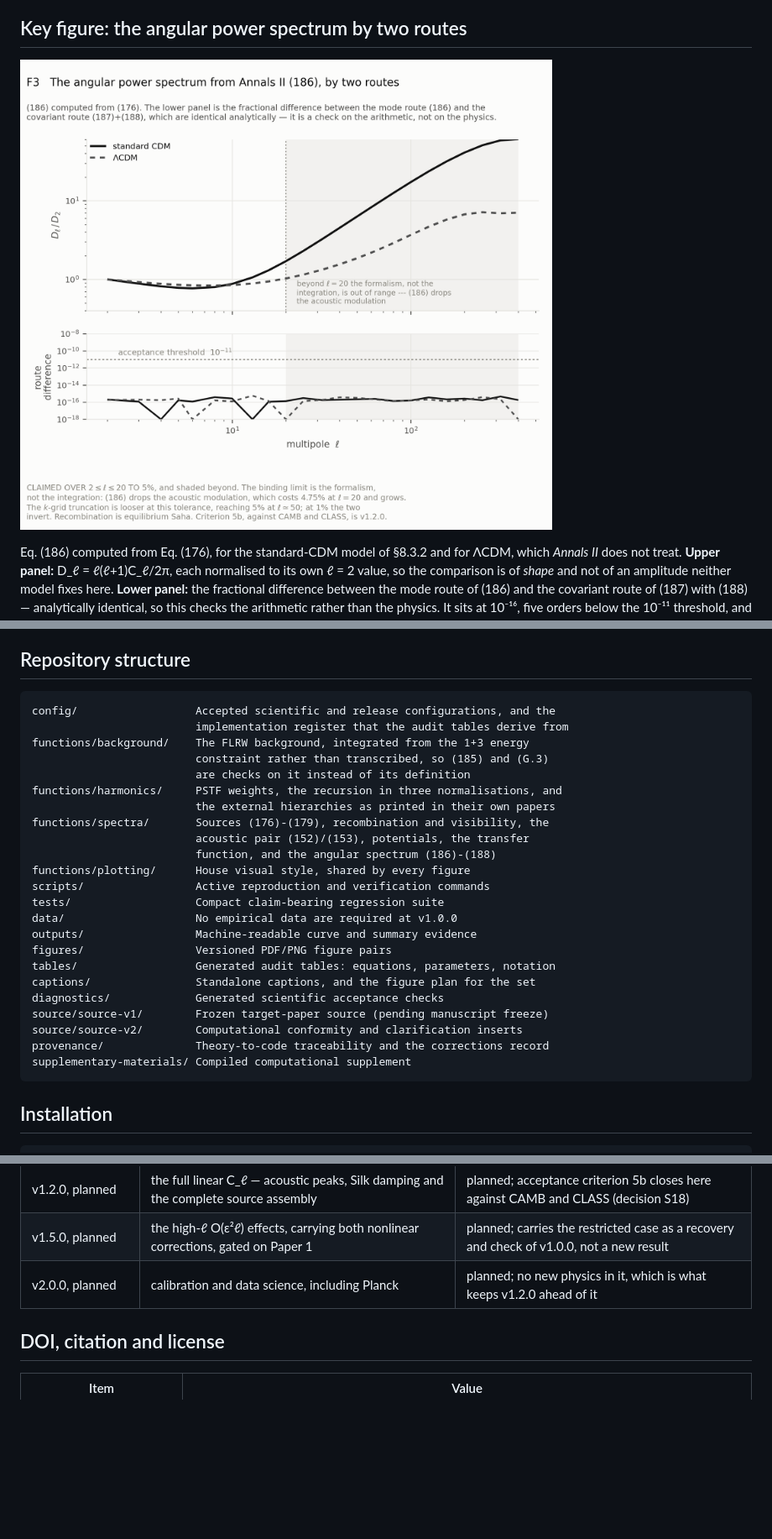
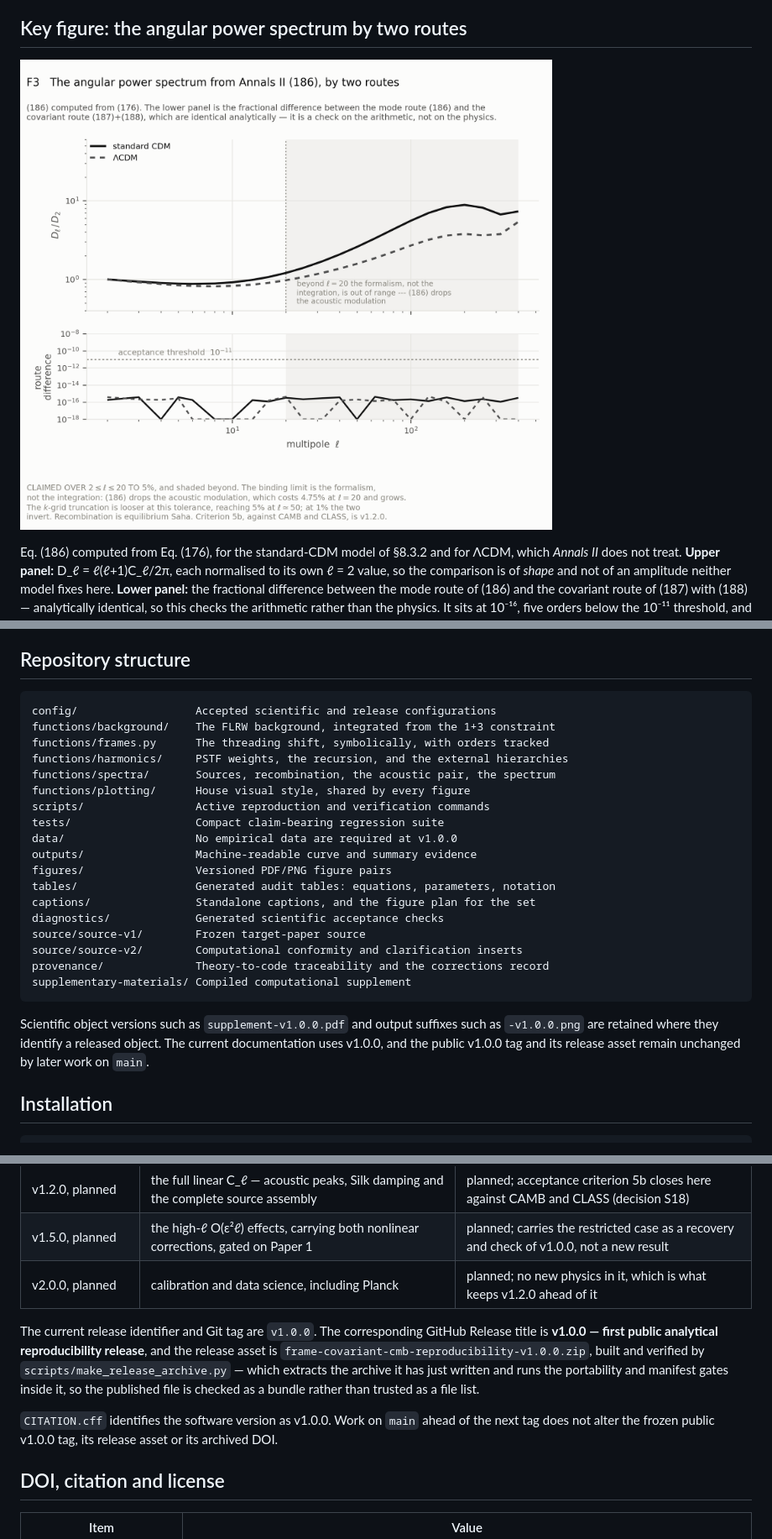
Before and after one commit to timgebbie/frame-covariant-cmb-reproducibility, a Markdown page: README.md, 3 parts joined by grey strips. Shown: that part at 84% size. Drawn GitHub-style; pictures changed too: figures/f3-angular-spectrum-v1.0.0.png; blank space fills up the shorter version.

Commit message:
Apply S22: Peebles actually becomes the default; README structure block to template grammar

````diff
--- a/README.md
+++ b/README.md
@@ -219,16 +228,11 @@ and no claim appears here that is not in the paper.
 ## Repository structure
 
 ```text
-config/                  Accepted scientific and release configurations, and the
-                         implementation register that the audit tables derive from
-functions/background/    The FLRW background, integrated from the 1+3 energy
-                         constraint rather than transcribed, so (185) and (G.3)
-                         are checks on it instead of its definition
-functions/harmonics/     PSTF weights, the recursion in three normalisations, and
-                         the external hierarchies as printed in their own papers
-functions/spectra/       Sources (176)-(179), recombination and visibility, the
-                         acoustic pair (152)/(153), potentials, the transfer
-                         function, and the angular spectrum (186)-(188)
+config/                  Accepted scientific and release configurations
+functions/background/    The FLRW background, integrated from the 1+3 constraint
+functions/frames.py      The threading shift, symbolically, with orders tracked
+functions/harmonics/     PSTF weights, the recursion, and the external hierarchies
+functions/spectra/       Sources, recombination, the acoustic pair, the spectrum
 functions/plotting/      House visual style, shared by every figure
 scripts/                 Active reproduction and verification commands
 tests/                   Compact claim-bearing regression suite
@@ -238,11 +242,16 @@ figures/                 Versioned PDF/PNG figure pairs
 tables/                  Generated audit tables: equations, parameters, notation
 captions/                Standalone captions, and the figure plan for the set
 diagnostics/             Generated scientific acceptance checks
-source/source-v1/        Frozen target-paper source (pending manuscript freeze)
+source/source-v1/        Frozen target-paper source
 source/source-v2/        Computational conformity and clarification inserts
 provenance/              Theory-to-code traceability and the corrections record
 supplementary-materials/ Compiled computational supplement
 ```
+
+Scientific object versions such as `supplement-v1.0.0.pdf` and output suffixes
+such as `-v1.0.0.png` are retained where they identify a released object. The
+current documentation uses v1.0.0, and the public v1.0.0 tag and its release
+asset remain unchanged by later work on `main`.
 
 ## Installation
 
@@ -353,6 +362,18 @@ The development lineage:
 | v1.5.0, planned | the high-ℓ O(ε²ℓ) effects, carrying both nonlinear corrections, gated on Paper 1 | planned; carries the restricted case as a recovery and check of v1.0.0, not a new result |
 | v2.0.0, planned | calibration and data science, including Planck | planned; no new physics in it, which is what keeps v1.2.0 ahead of it |
 
+The current release identifier and Git tag are `v1.0.0`. The corresponding
+GitHub Release title is **v1.0.0 — first public analytical reproducibility
+release**, and the release asset is
+`frame-covariant-cmb-reproducibility-v1.0.0.zip`, built and verified by
+`scripts/make_release_archive.py` — which extracts the archive it has just
+written and runs the portability and manifest gates inside it, so the published
+file is checked as a bundle rather than trusted as a file list.
+
+`CITATION.cff` identifies the software version as v1.0.0. Work on `main` ahead
+of the next tag does not alter the frozen public v1.0.0 tag, its release asset
+or its archived DOI.
+
 ## DOI, citation and license
 
 | Item | Value |
````
Also changed, not shown: other parts of README.md (+9 -0 lines), figures/f4-correlation-v1.0.0.png, 11 other files.
